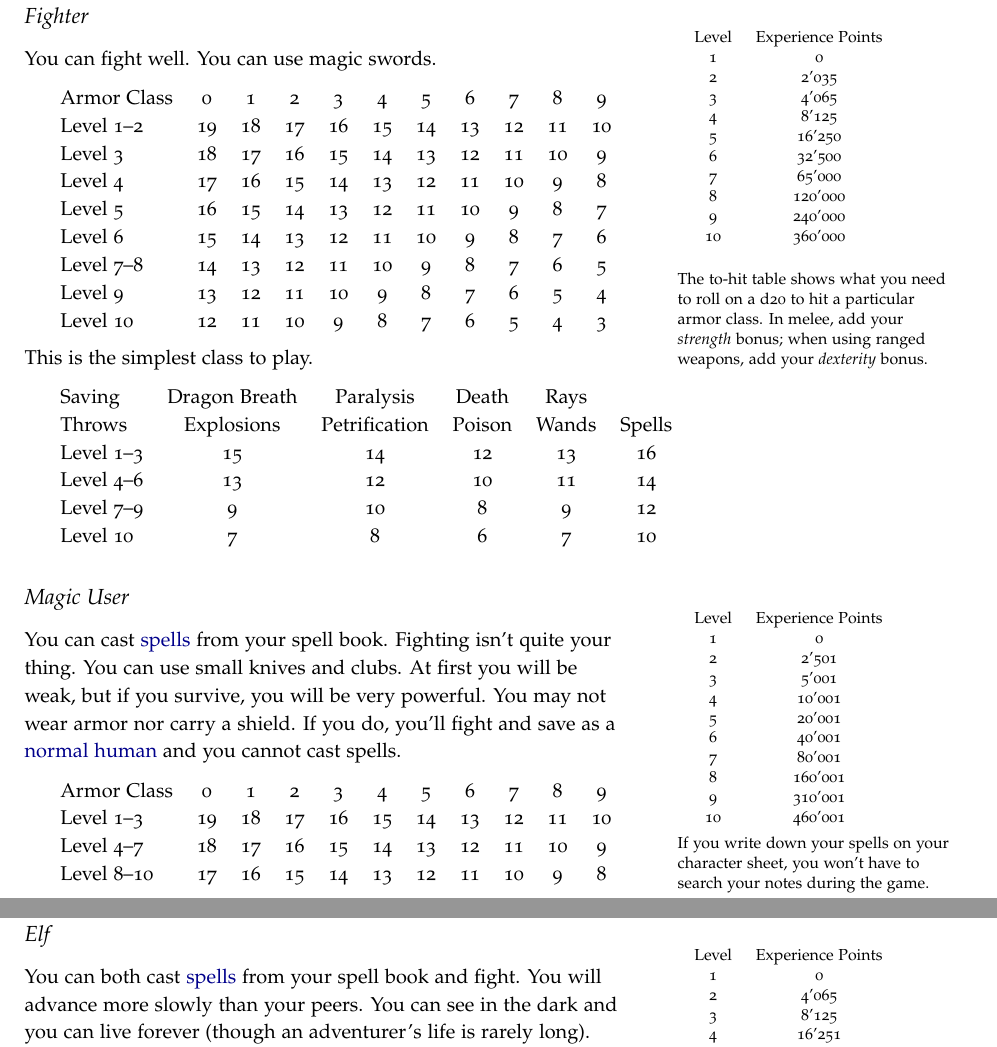
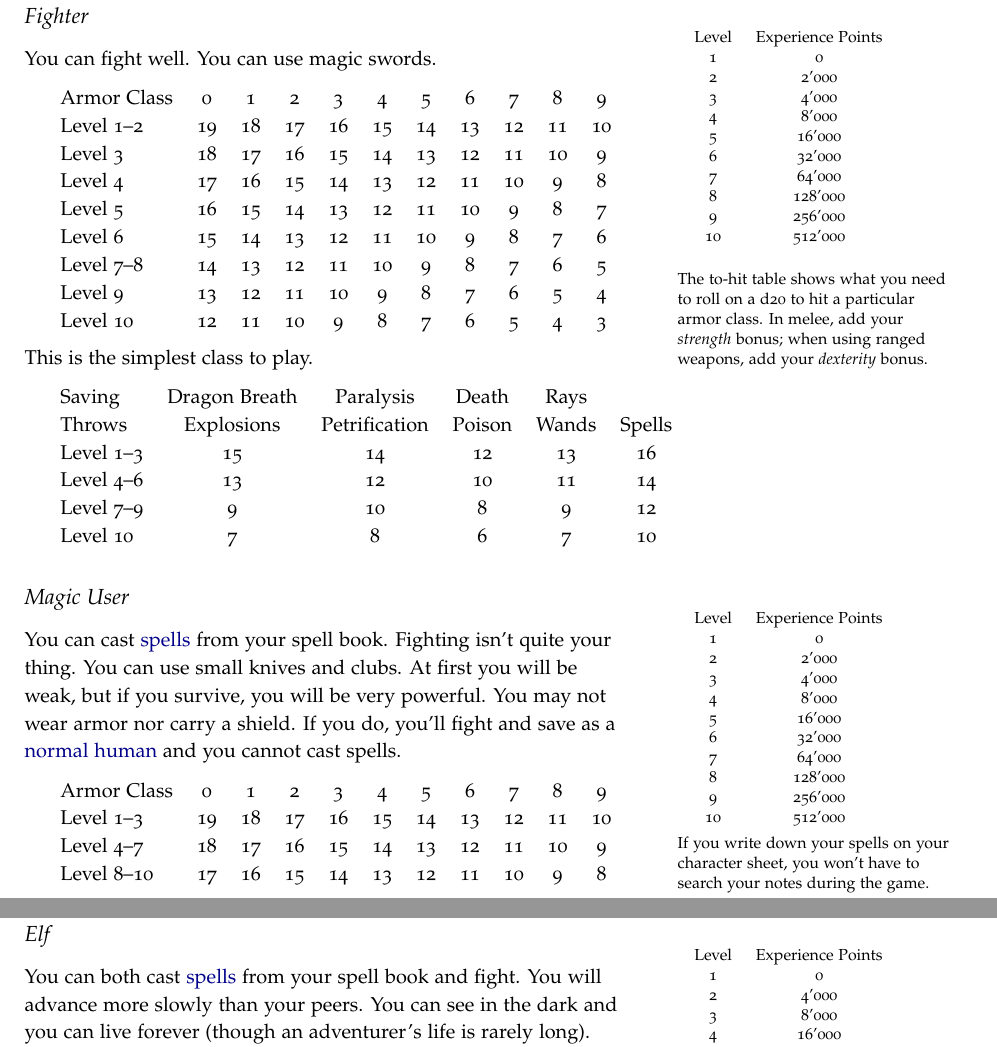
Before and after one commit to kensanata/halberdsnhelmets, a LaTeX book (Halberds-and-Helmets.ltx): two parts of pages 3 and 5 of 19, joined at a grey line, cut so that both start at the same text. Compiled offline with pdfLaTeX.

Commit message:
Unified XP requirements

```diff
--- a/Halberds-and-Helmets.ltx
+++ b/Halberds-and-Helmets.ltx
@@ -258,15 +258,15 @@ need a minimum dexterity of 9 \marginnote{Questions adapted from
 \begin{tabular}{cc}
 Level & Experience Points \\
 1 & 0\\
-2 & 2'035\\
-3 & 4'065\\
-4 & 8'125\\
-5 & 16'250\\
-6 & 32'500\\
-7 & 65'000\\
-8 & 120'000\\
-9 & 240'000\\
-10 & 360'000\\
+2 & 2'000\\
+3 & 4'000\\
+4 & 8'000\\
+5 & 16'000\\
+6 & 32'000\\
+7 & 64'000\\
+8 & 128'000\\
+9 & 256'000\\
+10 & 512'000\\
 \end{tabular}
 
 \bigskip\noindent The to-hit table shows what you need to roll on a
@@ -309,15 +309,15 @@ Level 10   &  7 &   8 &  6 &  7 & 10
 \begin{tabular}{cc}
 Level & Experience Points \\
 1 & 0\\
-2 & 2'501\\
-3 & 5'001\\
-4 & 10'001\\
-5 & 20'001\\
-6 & 40'001\\
-7 & 80'001\\
-8 & 160'001\\
-9 & 310'001\\
-10 & 460'001\\
+2 & 2'000\\
+3 & 4'000\\
+4 & 8'000\\
+5 & 16'000\\
+6 & 32'000\\
+7 & 64'000\\
+8 & 128'000\\
+9 & 256'000\\
+10 & 512'000\\
 \end{tabular}
 }
 
@@ -449,15 +449,15 @@ Level 0     & 17 & 16 & 14 & 15 & 18
 \begin{tabular}{cc}
 Level & Experience Points \\
 1 & 0\\
-2 & 4'065\\
-3 & 8'125\\
-4 & 16'251\\
-5 & 32'501\\
-6 & 65'001\\
-7 & 130'001\\
-8 & 200'001\\
-9 & 400'001\\
-10 & 600'001\\
+2 & 4'000\\
+3 & 8'000\\
+4 & 16'000\\
+5 & 32'000\\
+6 & 64'000\\
+7 & 128'000\\
+8 & 256'000\\
+9 & 512'000\\
+10 & 1'024'000\\
 \end{tabular}
 
 \medskip\noindent Elves can wear all armor, wield all weapons,
```
Also changed, not shown: Halberds-and-Helmets.ltx (50 more changed lines).
